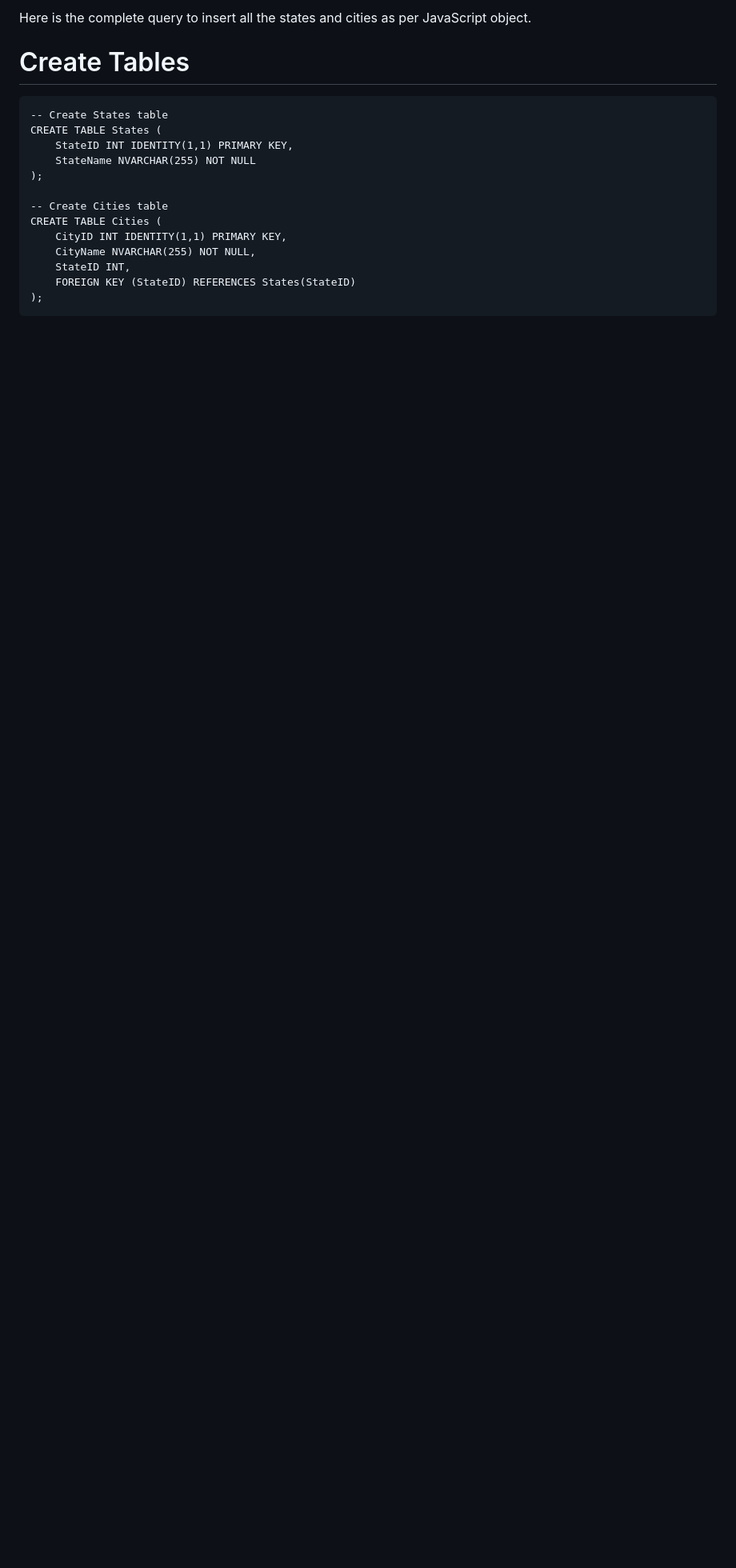
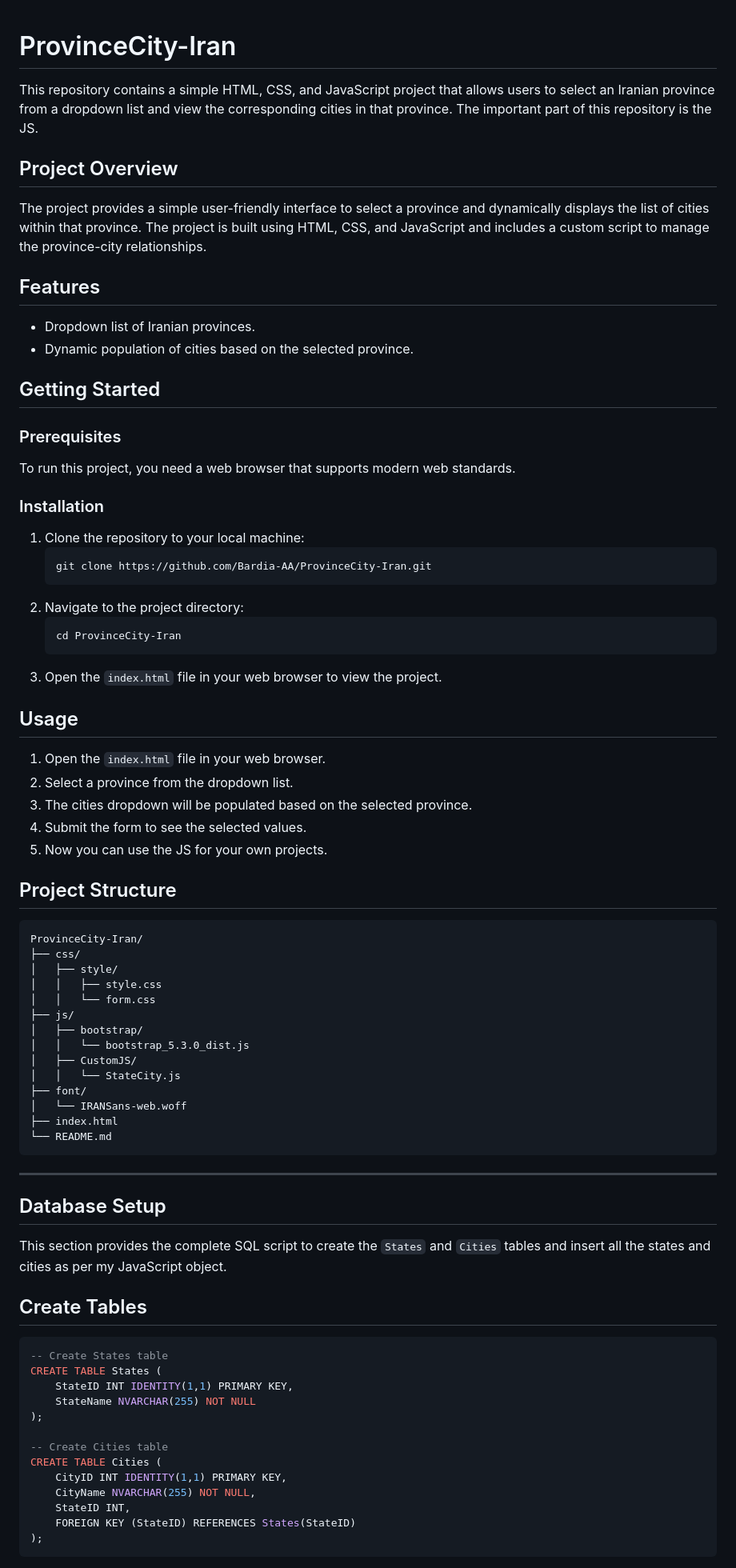
Before and after one commit to Bardia-AA/ProvinceCity-Iran, a Markdown page: README.md, the part around the change printed below. Shown: that part at 80% size. GitHub-like rendering; blank space fills up the shorter version.

````diff
--- a/README.md
+++ b/README.md
@@ -1,7 +1,71 @@
-Here is the complete query to insert all the states and cities as per JavaScript object.
 
-# Create Tables
+# ProvinceCity-Iran
+
+This repository contains a simple HTML, CSS, and JavaScript project that allows users to select an Iranian province from a dropdown list and view the corresponding cities in that province.
+The important part of this repository is the JS.
+
+## Project Overview
+
+The project provides a simple user-friendly interface to select a province and dynamically displays the list of cities within that province. The project is built using HTML, CSS, and JavaScript and includes a custom script to manage the province-city relationships.
+
+## Features
+
+- Dropdown list of Iranian provinces.
+- Dynamic population of cities based on the selected province.
+
+## Getting Started
+
+### Prerequisites
+
+To run this project, you need a web browser that supports modern web standards.
+
+### Installation
+
+1. Clone the repository to your local machine:
+   ```bash
+   git clone https://github.com/Bardia-AA/ProvinceCity-Iran.git
+   ```
+2. Navigate to the project directory:
+   ```bash
+   cd ProvinceCity-Iran
+   ```
+3. Open the `index.html` file in your web browser to view the project.
+
+## Usage
+
+1. Open the `index.html` file in your web browser.
+2. Select a province from the dropdown list.
+3. The cities dropdown will be populated based on the selected province.
+4. Submit the form to see the selected values.
+5. Now you can use the JS for your own projects.
+
+## Project Structure
+
 ```
+ProvinceCity-Iran/
+├── css/
+│   ├── style/
+│   │   ├── style.css
+│   │   └── form.css
+├── js/
+│   ├── bootstrap/
+│   │   └── bootstrap_5.3.0_dist.js
+│   ├── CustomJS/
+│   │   └── StateCity.js
+├── font/
+│   └── IRANSans-web.woff
+├── index.html
+└── README.md
+```
+
+---
+
+## Database Setup
+
+This section provides the complete SQL script to create the `States` and `Cities` tables and insert all the states and cities as per my JavaScript object.
+
+## Create Tables
+```sql
 -- Create States table
 CREATE TABLE States (
     StateID INT IDENTITY(1,1) PRIMARY KEY,
````
Also changed, not shown: other parts of README.md (+11 -4 lines).
